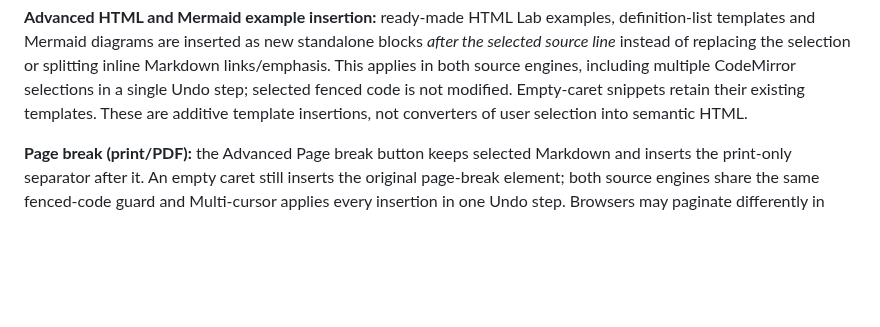
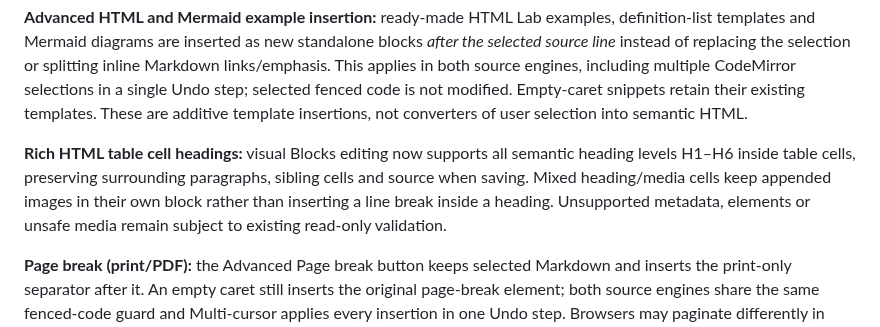
Before and after one commit to shafranek-js/learning-markdown, a Markdown page: README.md, the part around the change. Drawn GitHub-style; blank space fills up the shorter version.

Commit message:
docs(#74): combine main README with H1-H6 cell editing documentation

```diff
--- a/README.md
+++ b/README.md
@@ -148,6 +148,8 @@ On macOS, corresponding shortcuts use Command/Option where available. Some combi
 **Heading toolbar:** select multiple source lines in either editor and apply H1–H6 to convert each nonblank line while keeping blank separators intact. Applying the same level to an existing heading removes its marker; changing the level preserves its content. One Undo reverts the operation. If the selection includes fenced or indented code, it is rejected without partial edits. An empty line creates an editable heading example.
 
 **Advanced HTML and Mermaid example insertion:** ready-made HTML Lab examples, definition-list templates and Mermaid diagrams are inserted as new standalone blocks *after the selected source line* instead of replacing the selection or splitting inline Markdown links/emphasis. This applies in both source engines, including multiple CodeMirror selections in a single Undo step; selected fenced code is not modified. Empty-caret snippets retain their existing templates. These are additive template insertions, not converters of user selection into semantic HTML.
+
+**Rich HTML table cell headings:** visual Blocks editing now supports all semantic heading levels H1–H6 inside table cells, preserving surrounding paragraphs, sibling cells and source when saving. Mixed heading/media cells keep appended images in their own block rather than inserting a line break inside a heading. Unsupported metadata, elements or unsafe media remain subject to existing read-only validation.
 
 **Page break (print/PDF):** the Advanced Page break button keeps selected Markdown and inserts the print-only separator after it. An empty caret still inserts the original page-break element; both source engines share the same fenced-code guard and Multi-cursor applies every insertion in one Undo step. Browsers may paginate differently in print/PDF export.
 
```
